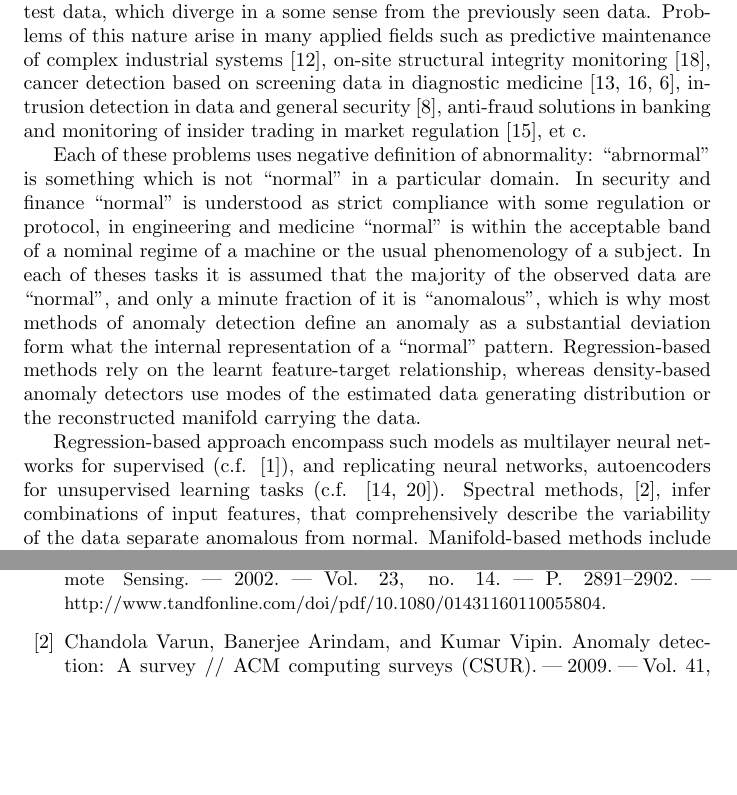
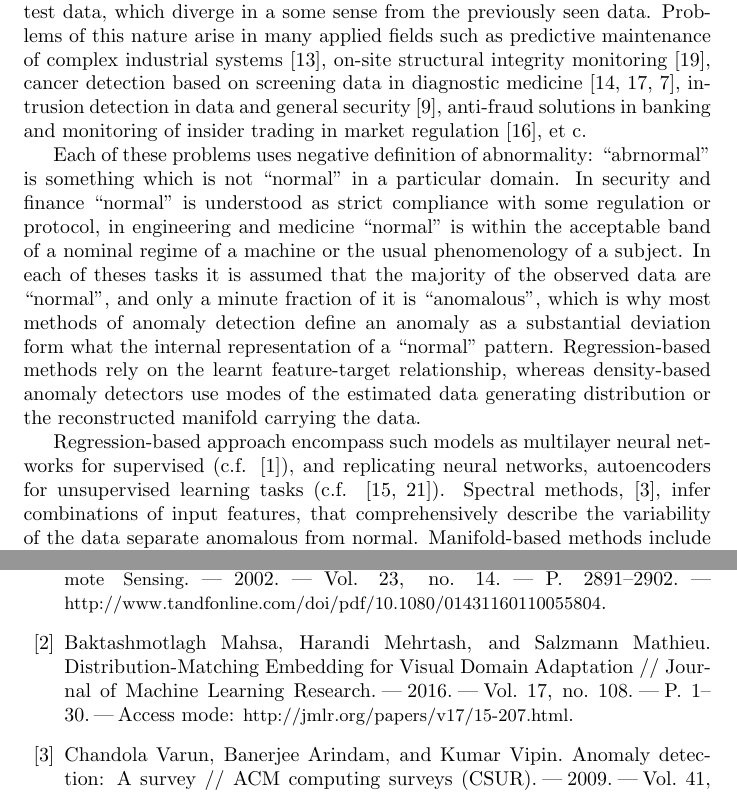
Before and after one commit to ivannz/study_notes, a LaTeX document (phd/research_statement/statement.tex, which reads phd/research_statement/references.bib): two parts of pages 1 and 4 of 5 before the commit and two parts of pages 1 and 4 of 6 after it, joined at a grey line, cut so that both start at the same text, the shorter picture padded with empty space. Compiled offline with pdfLaTeX.

Commit message:
Added JMLR reference

```diff
--- a/phd/research_statement/references.bib
+++ b/phd/research_statement/references.bib
@@ -605,3 +605,15 @@ url={http://dx.doi.org/10.1214/009053607000000677},
 volume={36},
 year={2008}
 }
+
+@article{Baktashmotlaghetal2016,
+author={Mahsa Baktashmotlagh and Mehrtash Harandi and Mathieu Salzmann},
+title={Distribution-Matching Embedding for Visual Domain Adaptation},
+journal={Journal of Machine Learning Research},
+year={2016},
+volume={17},
+number={108},
+pages={1-30},
+url={http://jmlr.org/papers/v17/15-207.html},
+Abstract={Domain-invariant representations are key to addressing the domain shift problem where the training and test examples follow different distributions. Existing techniques that have attempted to match the distributions of the source and target domains typically compare these distributions in the original feature space. This space, however, may not be directly suitable for such a comparison, since some of the features may have been distorted by the domain shift, or may be domain specific. In this paper, we introduce a Distribution-Matching Embedding approach: An unsupervised domain adaptation method that overcomes this issue by mapping the data to a latent space where the distance between the empirical distributions of the source and target examples is minimized. In other words, we seek to extract the information that is invariant across the source and target data. In particular, we study two different distances to compare the source and target distributions: the Maximum Mean Discrepancy and the Hellinger distance. Furthermore, we show that our approach allows us to learn either a linear embedding, or a nonlinear one. We demonstrate the benefits of our approach on the tasks of visual object recognition, text categorization, and WiFi localization.}
+}
```
Also changed, not shown: phd/research_statement/statement.tex (+3 -2 lines).
